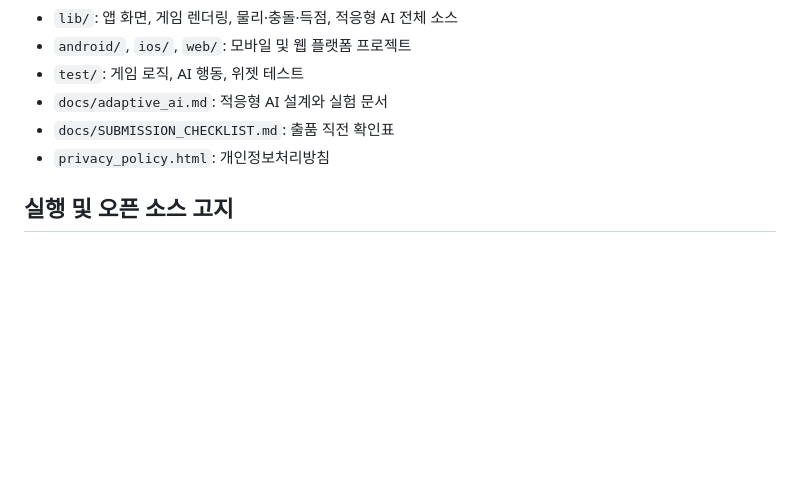
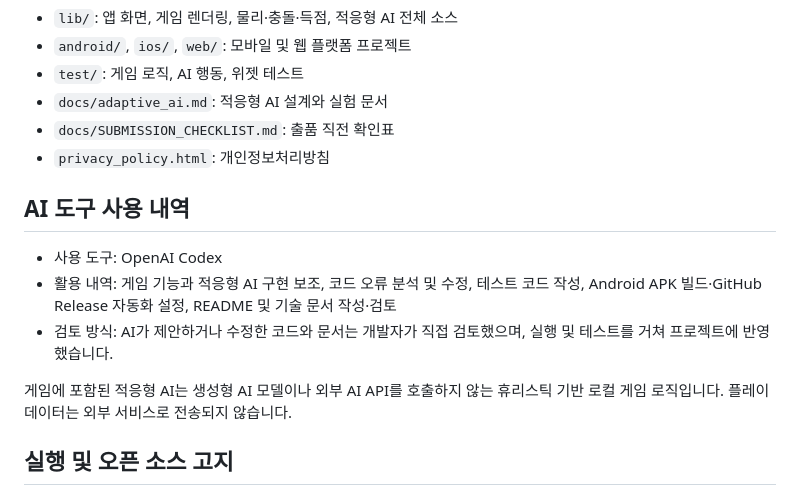
Before and after one commit to Mangolan/soccer_game, a Markdown page: README.md, the part around the change. Rendered like a GitHub page; blank space fills up the shorter version.

Commit message:
docs: disclose AI tool usage

```diff
--- a/README.md
+++ b/README.md
@@ -62,6 +62,17 @@ Store 배포 시에는 본인 소유의 비공개 release 키를 사용해야
 - `docs/SUBMISSION_CHECKLIST.md`: 출품 직전 확인표
 - `privacy_policy.html`: 개인정보처리방침
 
+## AI 도구 사용 내역
+
+- 사용 도구: OpenAI Codex
+- 활용 내역: 게임 기능과 적응형 AI 구현 보조, 코드 오류 분석 및 수정, 테스트 코드 작성,
+  Android APK 빌드·GitHub Release 자동화 설정, README 및 기술 문서 작성·검토
+- 검토 방식: AI가 제안하거나 수정한 코드와 문서는 개발자가 직접 검토했으며, 실행 및
+  테스트를 거쳐 프로젝트에 반영했습니다.
+
+게임에 포함된 적응형 AI는 생성형 AI 모델이나 외부 AI API를 호출하지 않는 휴리스틱
+기반 로컬 게임 로직입니다. 플레이 데이터는 외부 서비스로 전송되지 않습니다.
+
 ## 실행 및 오픈 소스 고지
 
 게임 실행에는 별도 라이선스 키나 유료 라이선스가 필요하지 않습니다. 사용한 패키지는
```
